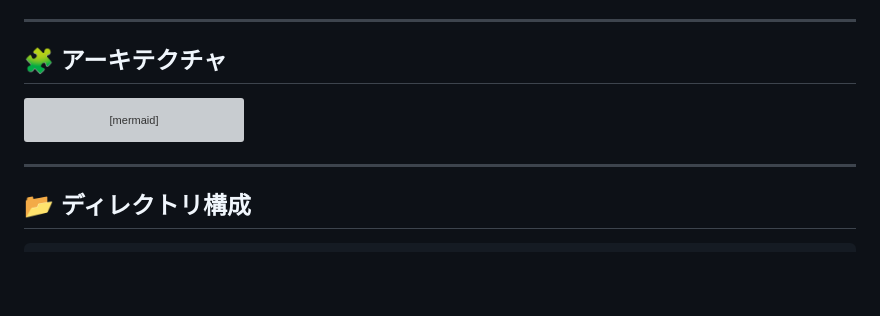
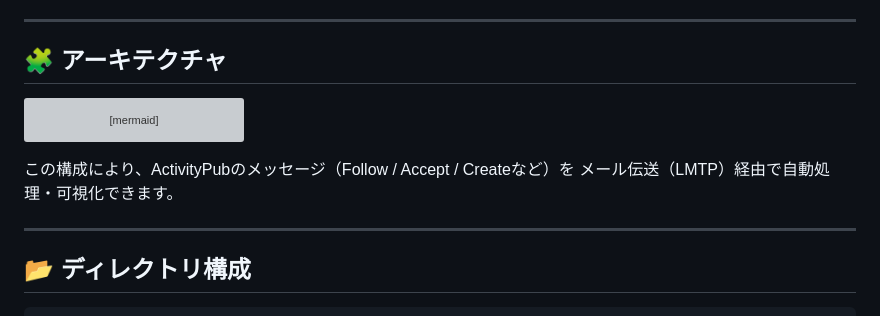
Before and after one commit to raberabe1121/mta-activitypub-node, a Markdown page: README.md, the part around the change printed below. GitHub-like rendering; blank space fills up the shorter version; grey boxes are pictures that could not be loaded.

````diff
--- a/README.md
+++ b/README.md
@@ -43,6 +43,9 @@ graph TD
     C -->|Accept| I
     E -->|Create Post| I
 ```
+この構成により、ActivityPubのメッセージ（Follow / Accept / Createなど）を
+メール伝送（LMTP）経由で自動処理・可視化できます。
+
 ---
 
 ## 📂 ディレクトリ構成
````
Also changed, not shown: other parts of README.md (+0 -24 lines).
